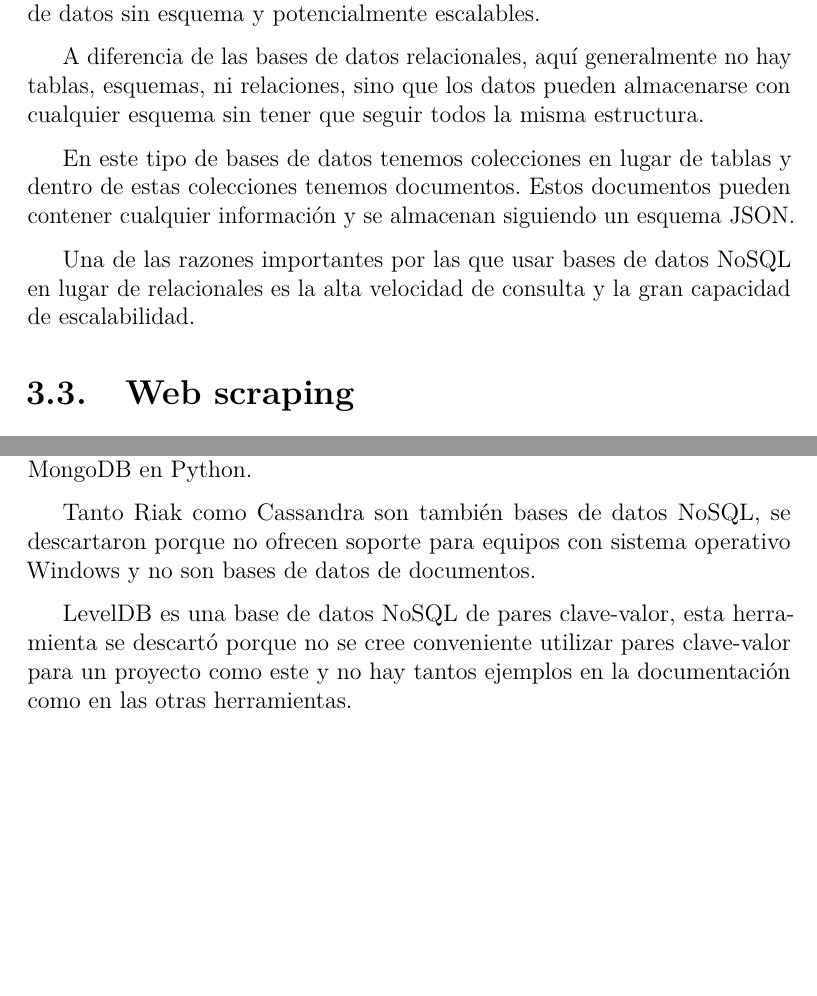
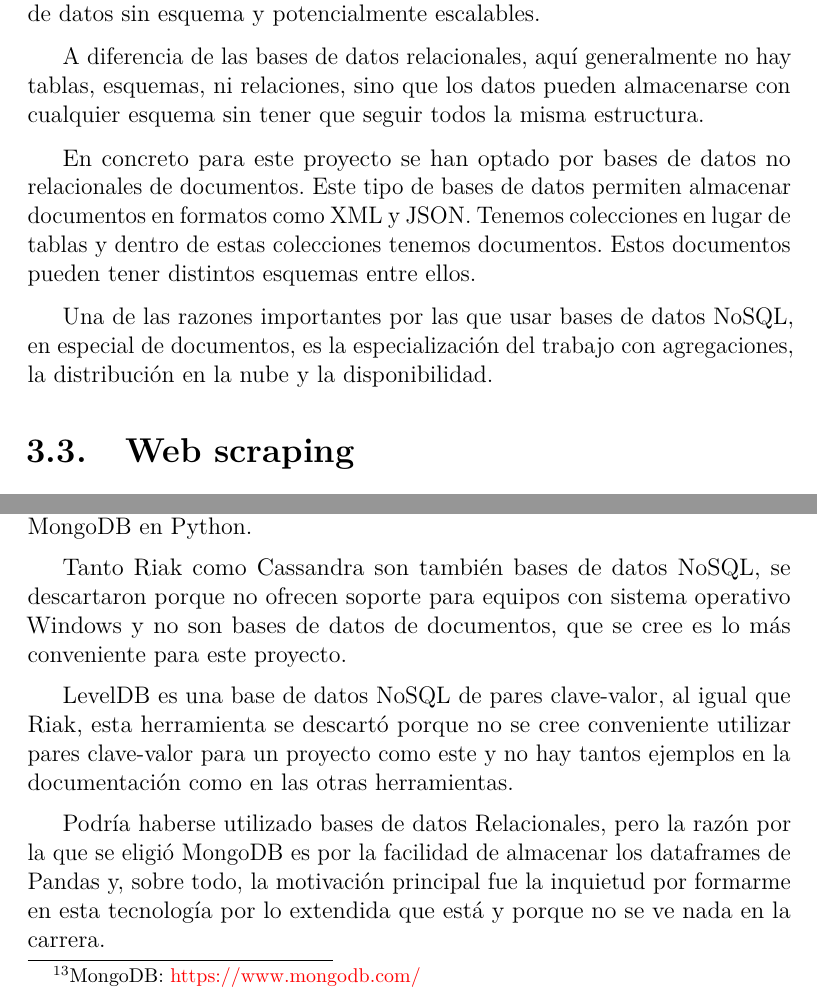
Before and after one commit to dbo1001/TFG-Datos-publicos, a LaTeX book (docs/latex/memoria.tex, which reads docs/latex/tex/3_Conceptos_teoricos.tex, docs/latex/tex/4_Tecnicas_y_herramientas.tex): two parts of pages 20 and 24 of 46 before the commit and two parts of pages 20 and 24 of 48 after it, joined at a grey line, cut so that both start at the same text, the shorter picture padded with empty space. Compiled offline with pdfLaTeX.

Commit message:
Modificaciones sobre bases de datos no relacionales
#32

```diff
--- a/docs/latex/tex/3_Conceptos_teoricos.tex
+++ b/docs/latex/tex/3_Conceptos_teoricos.tex
@@ -18,10 +18,9 @@ Las bases de datos no relacionales \cite{wiki:nosql}, también llamadas NoSQL (`
 
 A diferencia de las bases de datos relacionales, aquí generalmente no hay tablas, esquemas, ni relaciones, sino que los datos pueden almacenarse con cualquier esquema sin tener que seguir todos la misma estructura.
 
-En este tipo de bases de datos tenemos colecciones en lugar de tablas y dentro de estas colecciones tenemos documentos. Estos documentos pueden contener cualquier información y se almacenan siguiendo un esquema JSON.
+En concreto para este proyecto se han optado por bases de datos no relacionales de documentos. Este tipo de bases de datos permiten almacenar documentos en formatos como XML y JSON. Tenemos colecciones en lugar de tablas y dentro de estas colecciones tenemos documentos. Estos documentos pueden tener distintos esquemas entre ellos.
 
-Una de las razones importantes por las que usar bases de datos NoSQL en lugar de relacionales es la alta velocidad de consulta y la gran capacidad de escalabilidad.
-
+Una de las razones importantes por las que usar bases de datos NoSQL, en especial de documentos, es la especialización del trabajo con agregaciones, la distribución en la nube y la disponibilidad.
 
 \section{Web scraping} \label{webscraping}
 
--- a/docs/latex/tex/4_Tecnicas_y_herramientas.tex
+++ b/docs/latex/tex/4_Tecnicas_y_herramientas.tex
@@ -43,9 +43,11 @@ A continuación se van a explicar las herramientas utilizadas para desarrollar e
 
 \foothref{MongoDB}{https://www.mongodb.com/} \cite{misc:mongodb} es un sistema de bases de datos NoSQL. En esta herramienta los datos se guardan en forma de documentos con un esquema similar a JSON. Con este sistema se consigue una consulta de datos más rápida. Además se ha usado PyMongo \cite{docs:pymongo} como herramienta para integrar MongoDB en Python.
 
-Tanto Riak como Cassandra son también bases de datos NoSQL, se descartaron porque no ofrecen soporte para equipos con sistema operativo Windows y no son bases de datos de documentos.
+Tanto Riak como Cassandra son también bases de datos NoSQL, se descartaron porque no ofrecen soporte para equipos con sistema operativo Windows y no son bases de datos de documentos, que se cree es lo más conveniente para este proyecto.
 
-LevelDB es una base de datos NoSQL de pares clave-valor, esta herramienta se descartó porque no se cree conveniente utilizar pares clave-valor para un proyecto como este y no hay tantos ejemplos en la documentación como en las otras herramientas.
+LevelDB es una base de datos NoSQL de pares clave-valor, al igual que Riak, esta herramienta se descartó porque no se cree conveniente utilizar pares clave-valor para un proyecto como este y no hay tantos ejemplos en la documentación como en las otras herramientas.
+
+Podría haberse utilizado bases de datos Relacionales, pero la razón por la que se eligió MongoDB es por la facilidad de almacenar los dataframes de Pandas y, sobre todo, la motivación principal fue la inquietud por formarme en esta tecnología por lo extendida que está y porque no se ve nada en la carrera.
 
 \subsubsection{DigitalOcean} \label{digitalocean}
 
```
